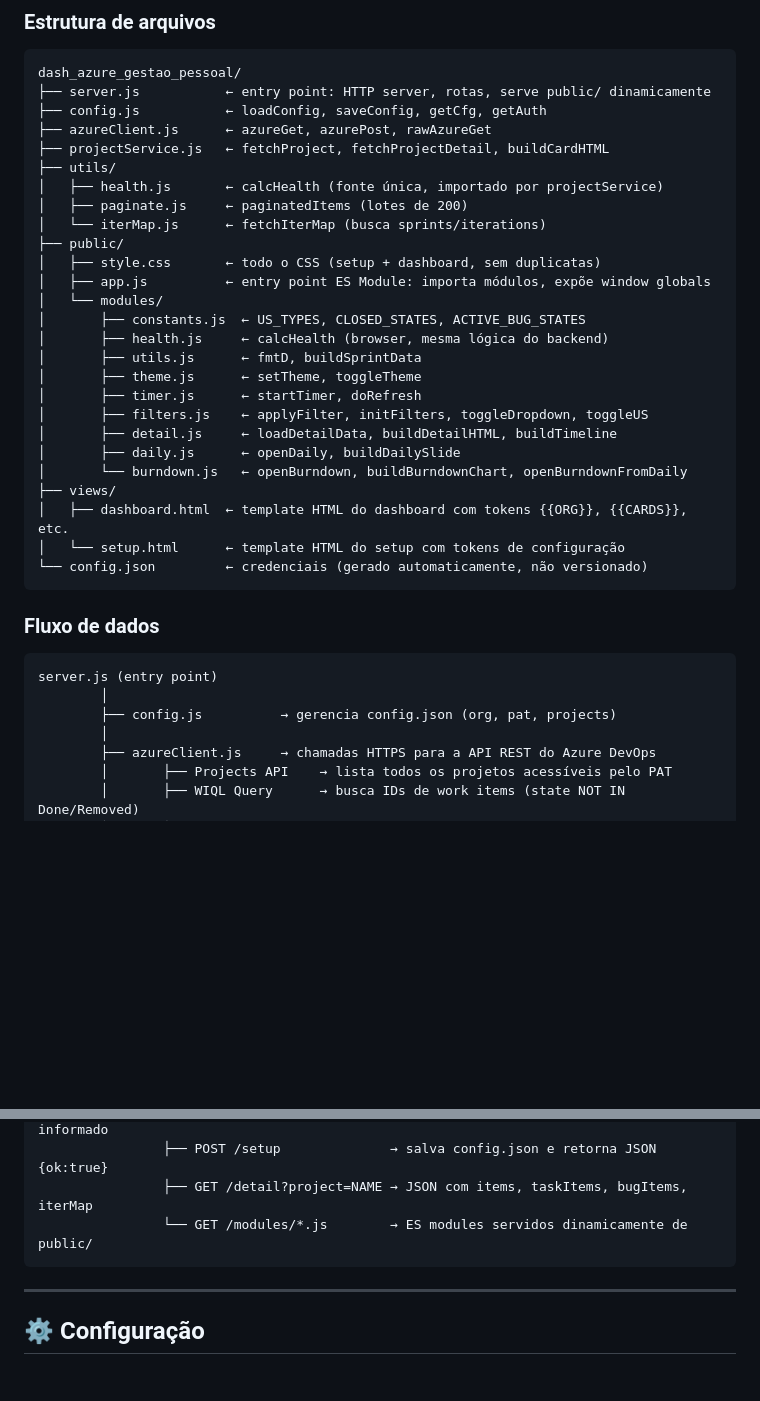
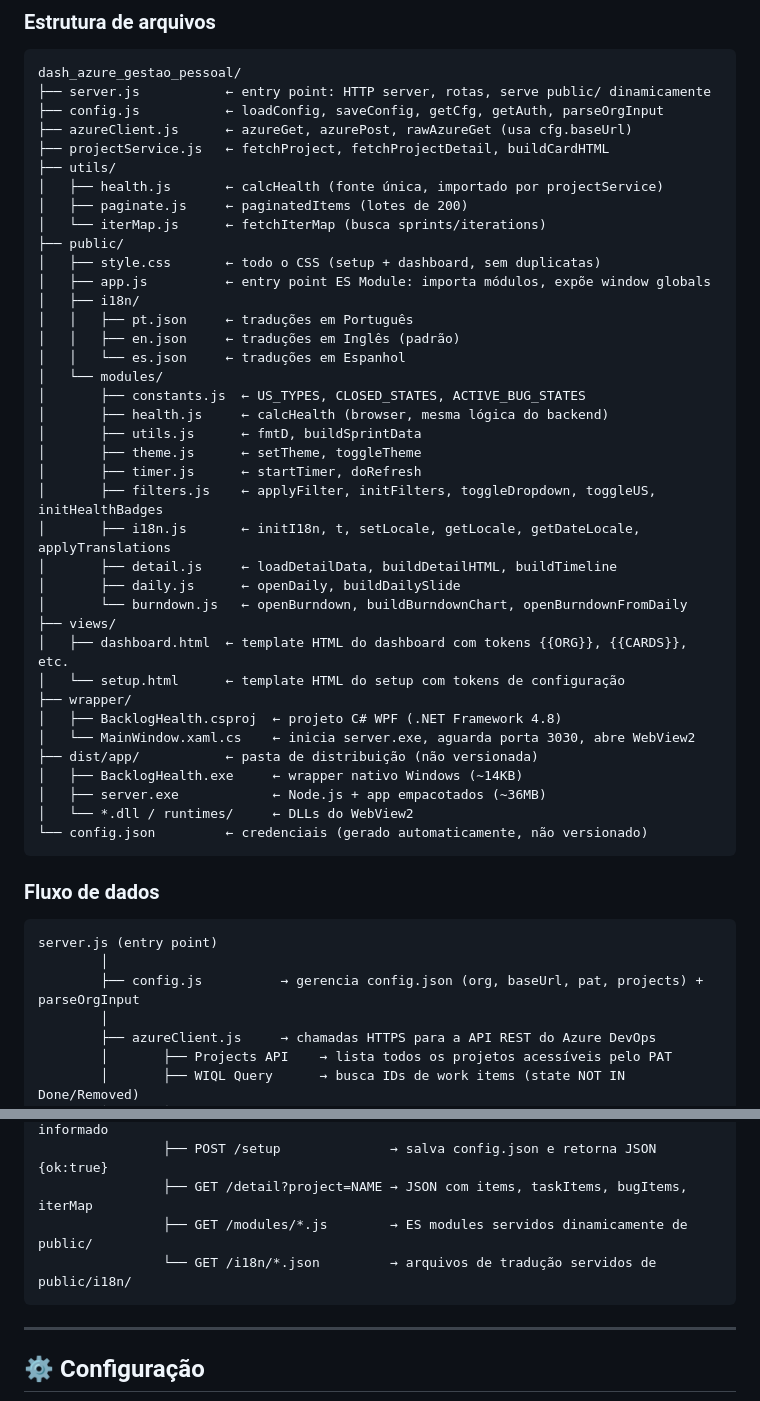
Before and after one commit to mauriliosfc/BacklogHealth, a Markdown page: CLAUDE.md, 2 parts joined by grey strips. Rendered like a GitHub page; blank space fills up the shorter version.

````diff
--- a/CLAUDE.md
+++ b/CLAUDE.md
@@ -17,8 +17,8 @@ Automatizar a rotina de validação de backlog de projetos no **Azure DevOps**,
 ```
 dash_azure_gestao_pessoal/
 ├── server.js           ← entry point: HTTP server, rotas, serve public/ dinamicamente
-├── config.js           ← loadConfig, saveConfig, getCfg, getAuth
-├── azureClient.js      ← azureGet, azurePost, rawAzureGet
+├── config.js           ← loadConfig, saveConfig, getCfg, getAuth, parseOrgInput
+├── azureClient.js      ← azureGet, azurePost, rawAzureGet (usa cfg.baseUrl)
 ├── projectService.js   ← fetchProject, fetchProjectDetail, buildCardHTML
 ├── utils/
 │   ├── health.js       ← calcHealth (fonte única, importado por projectService)
@@ -27,19 +27,31 @@ dash_azure_gestao_pessoal/
 ├── public/
 │   ├── style.css       ← todo o CSS (setup + dashboard, sem duplicatas)
 │   ├── app.js          ← entry point ES Module: importa módulos, expõe window globals
+│   ├── i18n/
+│   │   ├── pt.json     ← traduções em Português
+│   │   ├── en.json     ← traduções em Inglês (padrão)
+│   │   └── es.json     ← traduções em Espanhol
 │   └── modules/
 │       ├── constants.js  ← US_TYPES, CLOSED_STATES, ACTIVE_BUG_STATES
 │       ├── health.js     ← calcHealth (browser, mesma lógica do backend)
 │       ├── utils.js      ← fmtD, buildSprintData
 │       ├── theme.js      ← setTheme, toggleTheme
 │       ├── timer.js      ← startTimer, doRefresh
-│       ├── filters.js    ← applyFilter, initFilters, toggleDropdown, toggleUS
+│       ├── filters.js    ← applyFilter, initFilters, toggleDropdown, toggleUS, initHealthBadges
+│       ├── i18n.js       ← initI18n, t, setLocale, getLocale, getDateLocale, applyTranslations
 │       ├── detail.js     ← loadDetailData, buildDetailHTML, buildTimeline
 │       ├── daily.js      ← openDaily, buildDailySlide
 │       └── burndown.js   ← openBurndown, buildBurndownChart, openBurndownFromDaily
 ├── views/
 │   ├── dashboard.html  ← template HTML do dashboard com tokens {{ORG}}, {{CARDS}}, etc.
 │   └── setup.html      ← template HTML do setup com tokens de configuração
+├── wrapper/
+│   ├── BacklogHealth.csproj  ← projeto C# WPF (.NET Framework 4.8)
+│   └── MainWindow.xaml.cs    ← inicia server.exe, aguarda porta 3030, abre WebView2
+├── dist/app/           ← pasta de distribuição (não versionada)
+│   ├── BacklogHealth.exe     ← wrapper nativo Windows (~14KB)
+│   ├── server.exe            ← Node.js + app empacotados (~36MB)
+│   └── *.dll / runtimes/     ← DLLs do WebView2
 └── config.json         ← credenciais (gerado automaticamente, não versionado)
 ```
 
@@ -48,7 +60,7 @@ dash_azure_gestao_pessoal/
 ```
 server.js (entry point)
         │
-        ├── config.js          → gerencia config.json (org, pat, projects)
+        ├── config.js          → gerencia config.json (org, baseUrl, pat, projects) + parseOrgInput
         │
         ├── azureClient.js     → chamadas HTTPS para a API REST do Azure DevOps
         │       ├── Projects API    → lista todos os projetos acessíveis pelo PAT
@@ -72,7 +84,8 @@ server.js (entry point)
                 ├── GET /api/projects        → lista projetos disponíveis para o PAT informado
                 ├── POST /setup              → salva config.json e retorna JSON {ok:true}
                 ├── GET /detail?project=NAME → JSON com items, taskItems, bugItems, iterMap
-                └── GET /modules/*.js        → ES modules servidos dinamicamente de public/
+                ├── GET /modules/*.js        → ES modules servidos dinamicamente de public/
+                └── GET /i18n/*.json         → arquivos de tradução servidos de public/i18n/
 ```
 
 ---
````
Also changed, not shown: other parts of CLAUDE.md (+8 -2 lines), README.md (+15 -5 lines), build.md (+1 -1 lines).
